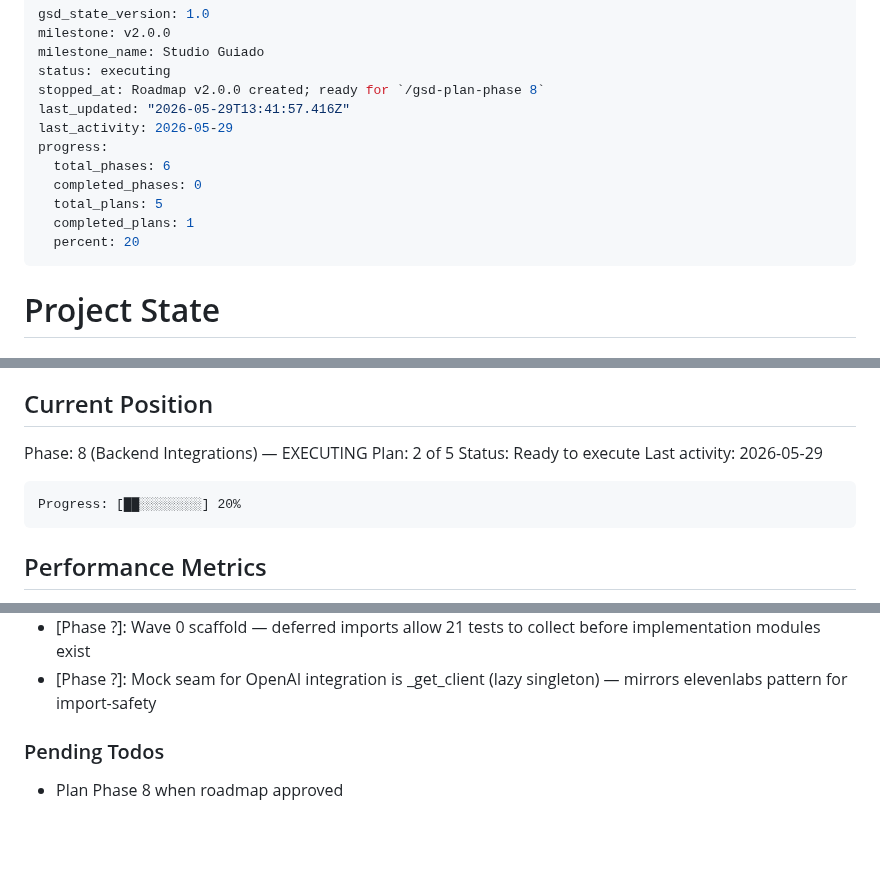
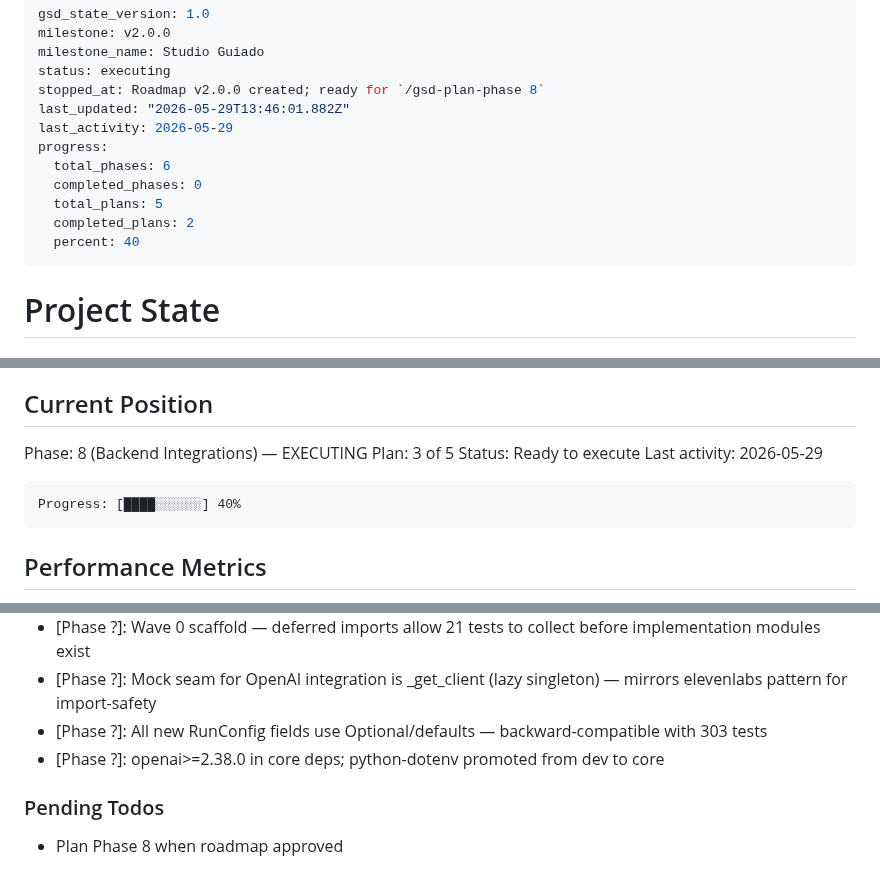
Before and after one commit to jaimeberdejo/AutoVideo, a Markdown page: .planning/STATE.md, 3 parts joined by grey strips. GitHub-like rendering; blank space fills up the shorter version.

Commit message:
docs(08-02): complete model layer plan — VoiceMode.openai + RunConfig Phase 8 fields
- SUMMARY.md: TDD cycle, 311 tests pass, 0 deviations
- STATE.md: plan advanced to 3/5, progress 40%, decisions logged
- ROADMAP.md: phase 8 progress updated (2 summaries)

````diff
--- a/.planning/STATE.md
+++ b/.planning/STATE.md
@@ -4,14 +4,14 @@ milestone: v2.0.0
 milestone_name: Studio Guiado
 status: executing
 stopped_at: Roadmap v2.0.0 created; ready for `/gsd-plan-phase 8`
-last_updated: "2026-05-29T13:41:57.416Z"
+last_updated: "2026-05-29T13:46:01.882Z"
 last_activity: 2026-05-29
 progress:
   total_phases: 6
   completed_phases: 0
   total_plans: 5
-  completed_plans: 1
-  percent: 20
+  completed_plans: 2
+  percent: 40
 ---
 
 # Project State
@@ -26,12 +26,12 @@ See: .planning/PROJECT.md (updated 2026-05-29)
 ## Current Position
 
 Phase: 8 (Backend Integrations) — EXECUTING
-Plan: 2 of 5
+Plan: 3 of 5
 Status: Ready to execute
 Last activity: 2026-05-29
 
 ```
-Progress: [██░░░░░░░░] 20%
+Progress: [████░░░░░░] 40%
 ```
 
 ## Performance Metrics
@@ -79,6 +80,8 @@ Recent decisions affecting current work (v2.0.0):
 - **invalidate_downstream:** implement in WorkdirManager before building any editable widget; deletes done markers for all stages after a given stage
 - [Phase ?]: Wave 0 scaffold — deferred imports allow 21 tests to collect before implementation modules exist
 - [Phase ?]: Mock seam for OpenAI integration is _get_client (lazy singleton) — mirrors elevenlabs pattern for import-safety
+- [Phase ?]: All new RunConfig fields use Optional/defaults — backward-compatible with 303 tests
+- [Phase ?]: openai>=2.38.0 in core deps; python-dotenv promoted from dev to core
 
 ### Pending Todos
 
````
Also changed, not shown: other parts of .planning/STATE.md (+2 -1 lines), .planning/ROADMAP.md (+2 -2 lines), 1 other file.
